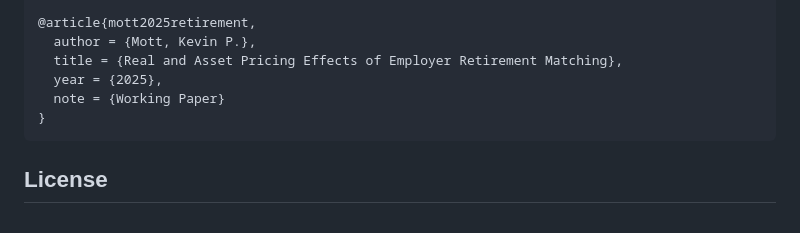
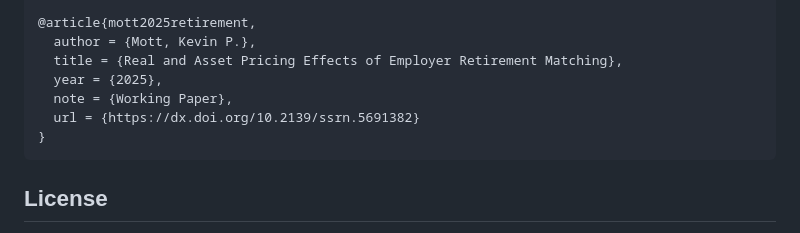
Before and after one commit to kpmott/Mott_OLG_FINNs, a Markdown page: README.md, the part around the change. Rendered like a GitHub page.

Commit message:
retirement url

````diff
--- a/README.md
+++ b/README.md
@@ -329,7 +329,8 @@ If you're interested in applications of the FINN framework to specific economic
   author = {Mott, Kevin P.},
   title = {Real and Asset Pricing Effects of Employer Retirement Matching},
   year = {2025},
-  note = {Working Paper}
+  note = {Working Paper},
+  url = {https://dx.doi.org/10.2139/ssrn.5691382}
 }
 ```
 
````
